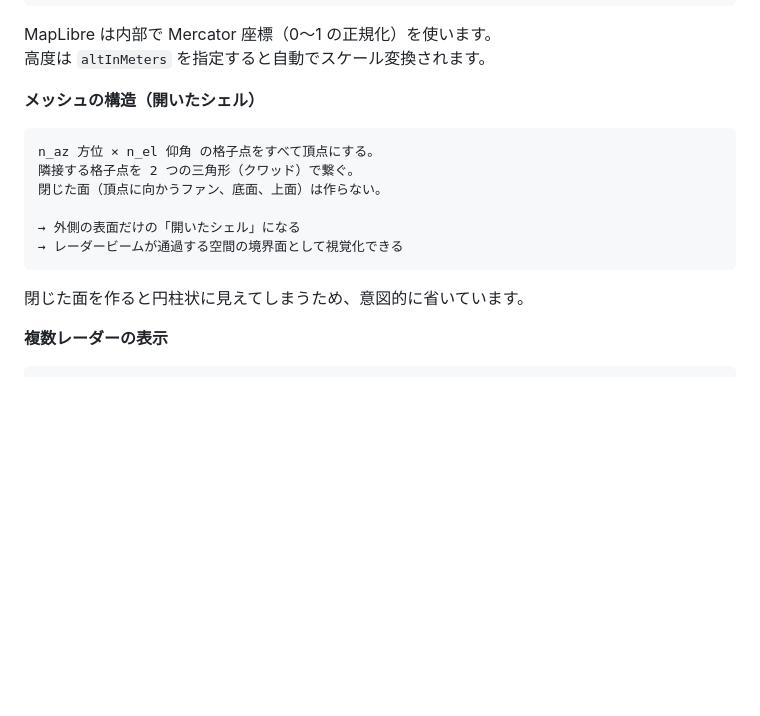
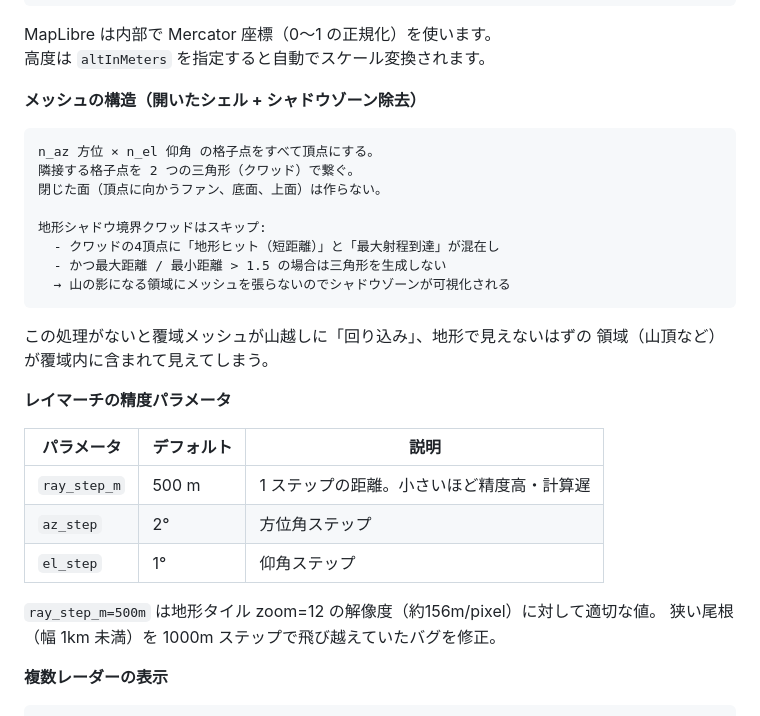
Before and after one commit to ham1a6/cpp_web_ui, a Markdown page: docs/frontend.md, the part around the change. GitHub-like rendering; blank space fills up the shorter version.

Commit message:
docs: update frontend.md with shadow zone and ray step accuracy notes
Co-Authored-By: Claude Sonnet 4.6 <noreply@anthropic.com>

````diff
--- a/docs/frontend.md
+++ b/docs/frontend.md
@@ -942,18 +942,32 @@ const mc = maplibregl.MercatorCoordinate.fromLngLat([lon, lat], altMeters);
 MapLibre は内部で Mercator 座標（0〜1 の正規化）を使います。
 高度は `altInMeters` を指定すると自動でスケール変換されます。
 
-**メッシュの構造（開いたシェル）**
+**メッシュの構造（開いたシェル + シャドウゾーン除去）**
 
 ```
 n_az 方位 × n_el 仰角 の格子点をすべて頂点にする。
 隣接する格子点を 2 つの三角形（クワッド）で繋ぐ。
 閉じた面（頂点に向かうファン、底面、上面）は作らない。
 
-→ 外側の表面だけの「開いたシェル」になる
-→ レーダービームが通過する空間の境界面として視覚化できる
+地形シャドウ境界クワッドはスキップ:
+  - クワッドの4頂点に「地形ヒット（短距離）」と「最大射程到達」が混在し
+  - かつ最大距離 / 最小距離 > 1.5 の場合は三角形を生成しない
+  → 山の影になる領域にメッシュを張らないのでシャドウゾーンが可視化される
 ```
 
-閉じた面を作ると円柱状に見えてしまうため、意図的に省いています。
+この処理がないと覆域メッシュが山越しに「回り込み」、地形で見えないはずの
+領域（山頂など）が覆域内に含まれて見えてしまう。
+
+**レイマーチの精度パラメータ**
+
+| パラメータ | デフォルト | 説明 |
+|---|---|---|
+| `ray_step_m` | 500 m | 1 ステップの距離。小さいほど精度高・計算遅 |
+| `az_step` | 2° | 方位角ステップ |
+| `el_step` | 1° | 仰角ステップ |
+
+`ray_step_m=500m` は地形タイル zoom=12 の解像度（約156m/pixel）に対して適切な値。
+狭い尾根（幅 1km 未満）を 1000m ステップで飛び越えていたバグを修正。
 
 **複数レーダーの表示**
 
````
